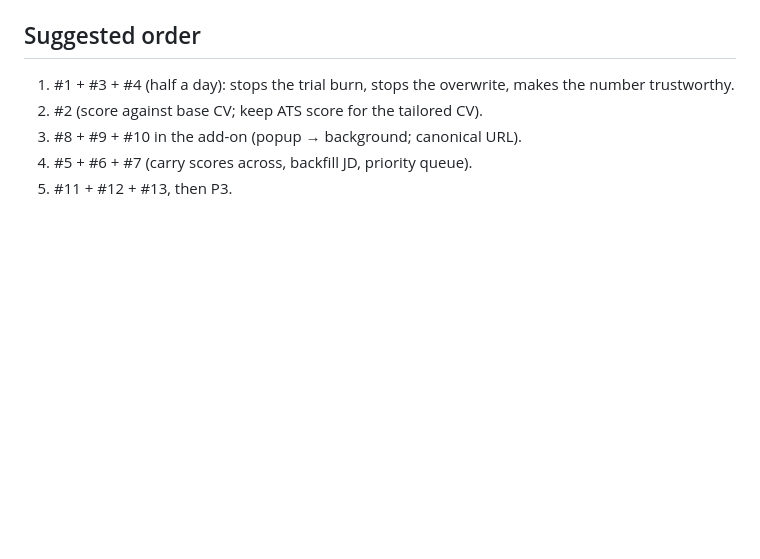
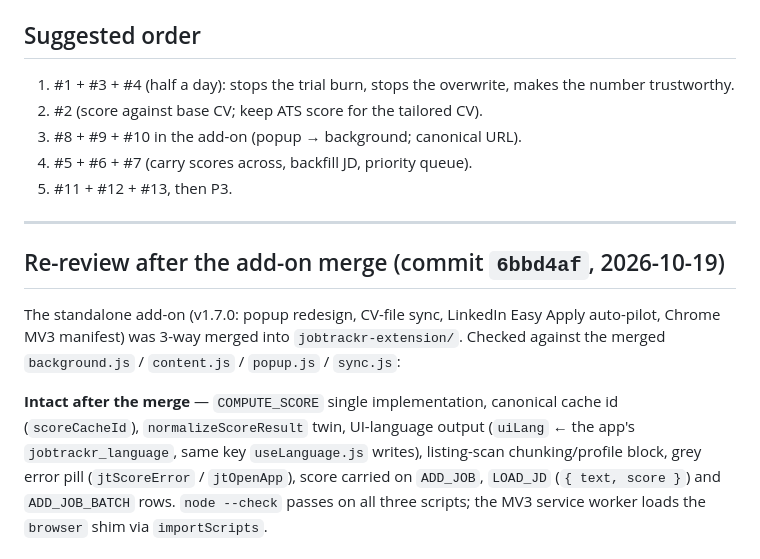
Before and after one commit to deviloufr-ai/jobtracking, a Markdown page: docs/score-review-2026-10-19.md, the part around one of its changes. Rendered like a GitHub page; blank space fills up the shorter version.

Commit message:
docs(score): re-review after add-on merge (#14-#19)
Co-Authored-By: Claude Fable 5.1 <noreply@anthropic.com>

```diff
--- a/docs/score-review-2026-10-19.md
+++ b/docs/score-review-2026-10-19.md
@@ -65,3 +65,19 @@ Open: the P3 items. (#11–#13 live in the add-on source; they reach users with
 3. #8 + #9 + #10 in the add-on (popup → background; canonical URL).
 4. #5 + #6 + #7 (carry scores across, backfill JD, priority queue).
 5. #11 + #12 + #13, then P3.
+
+---
+
+## Re-review after the add-on merge (commit `6bbd4af`, 2026-10-19)
+
+The standalone add-on (v1.7.0: popup redesign, CV-file sync, LinkedIn Easy Apply
+auto-pilot, Chrome MV3 manifest) was 3-way merged into `jobtrackr-extension/`. Checked
+against the merged `background.js` / `content.js` / `popup.js` / `sync.js`:
+
+**Intact after the merge** — `COMPUTE_SCORE` single implementation, canonical cache id
+(`scoreCacheId`), `normalizeScoreResult` twin, UI-language output (`uiLang` ← the app's
+`jobtrackr_language`, same key `useLanguage.js` writes), listing-scan chunking/profile block,
+grey error pill (`jtScoreError` / `jtOpenApp`), score carried on `ADD_JOB`, `LOAD_JD`
+(`{ text, score }`) and `ADD_JOB_BATCH` rows. `node --check` passes on all three scripts; the
+MV3 service worker loads the `browser` shim via `importScripts`.
+
```
Also changed, not shown: other parts of docs/score-review-2026-10-19.md (+15 -0 lines).
